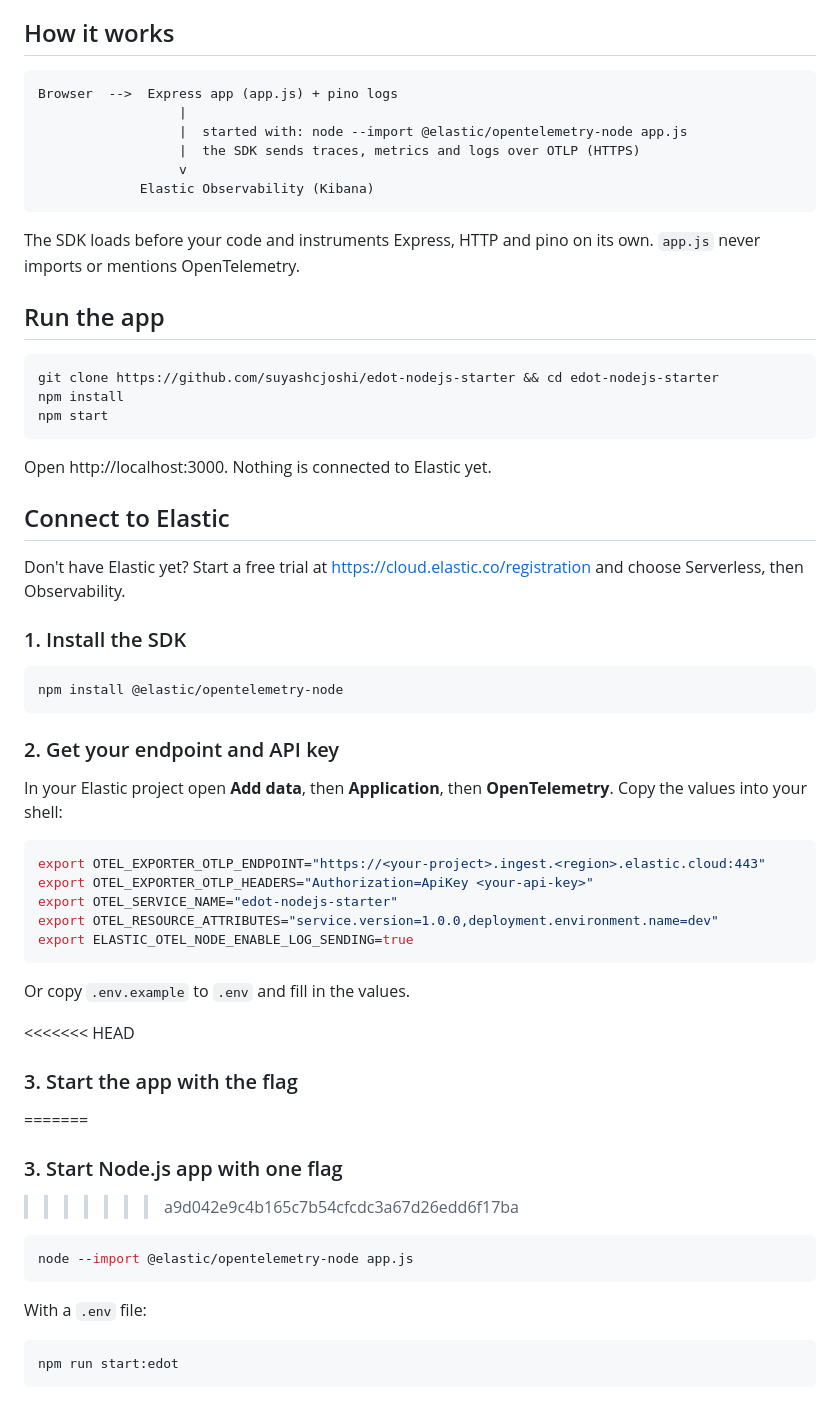
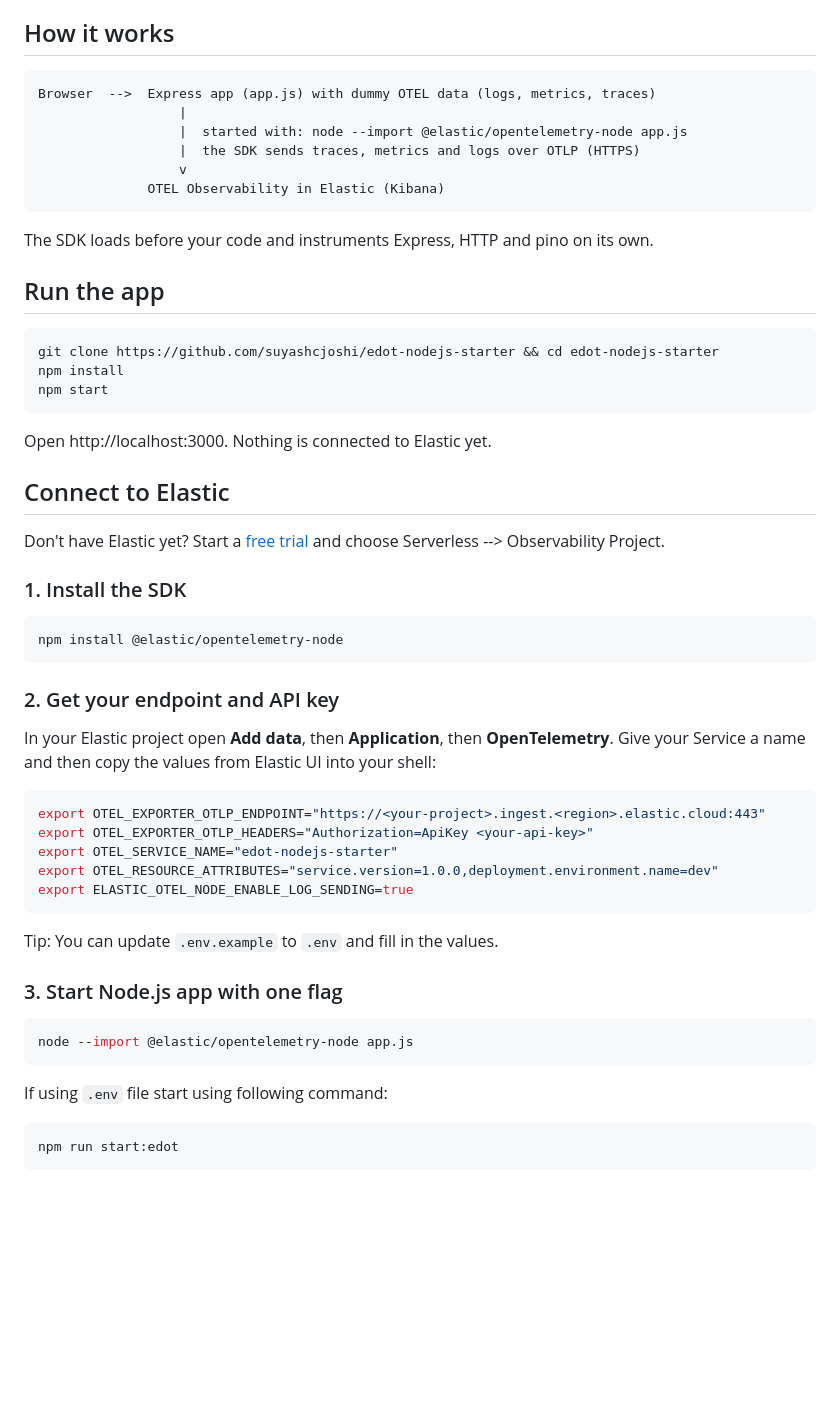
Before and after one commit to suyashcjoshi/edot-nodejs-starter, a Markdown page: README.md, the part around one of its changes. Rendered like a GitHub page; blank space fills up the shorter version.

Commit message:
Enhance README with clearer instructions and links
Updated README to clarify usage instructions and improve formatting.

````diff
--- a/README.md
+++ b/README.md
@@ -13,16 +13,15 @@ and watch the data appear in Kibana.
 ## How it works
 
 ```
-Browser  -->  Express app (app.js) + pino logs
+Browser  -->  Express app (app.js) with dummy OTEL data (logs, metrics, traces)
                   |
                   |  started with: node --import @elastic/opentelemetry-node app.js
                   |  the SDK sends traces, metrics and logs over OTLP (HTTPS)
                   v
-             Elastic Observability (Kibana)
+              OTEL Observability in Elastic (Kibana)
 ```
 
 The SDK loads before your code and instruments Express, HTTP and pino on its own.
-`app.js` never imports or mentions OpenTelemetry.
 
 ## Run the app
 
@@ -36,8 +35,7 @@ Open http://localhost:3000. Nothing is connected to Elastic yet.
 
 ## Connect to Elastic
 
-Don't have Elastic yet? Start a free trial at https://cloud.elastic.co/registration and
-choose Serverless, then Observability.
+Don't have Elastic yet? Start a [free trial](https://cloud.elastic.co) and choose Serverless --> Observability Project.
 
 ### 1. Install the SDK
 
@@ -47,8 +45,7 @@ npm install @elastic/opentelemetry-node
 
 ### 2. Get your endpoint and API key
 
-In your Elastic project open **Add data**, then **Application**, then **OpenTelemetry**.
-Copy the values into your shell:
+In your Elastic project open **Add data**, then **Application**, then **OpenTelemetry**. Give your Service a name and then copy the values from Elastic UI into your shell:
 
 ```bash
 export OTEL_EXPORTER_OTLP_ENDPOINT="https://<your-project>.ingest.<region>.elastic.cloud:443"
@@ -58,19 +55,15 @@ export OTEL_RESOURCE_ATTRIBUTES="service.version=1.0.0,deployment.environment.na
 export ELASTIC_OTEL_NODE_ENABLE_LOG_SENDING=true
 ```
 
-Or copy `.env.example` to `.env` and fill in the values.
+Tip: You can update `.env.example` to `.env` and fill in the values.
 
-<<<<<<< HEAD
-### 3. Start the app with the flag
-=======
 ### 3. Start Node.js app with one flag
->>>>>>> a9d042e9c4b165c7b54cfcdc3a67d26edd6f17ba
 
 ```bash
 node --import @elastic/opentelemetry-node app.js
 ```
 
-With a `.env` file:
+If using `.env` file start using following command:
 
 ```bash
 npm run start:edot
````
Also changed, not shown: other parts of README.md (+0 -20 lines).
